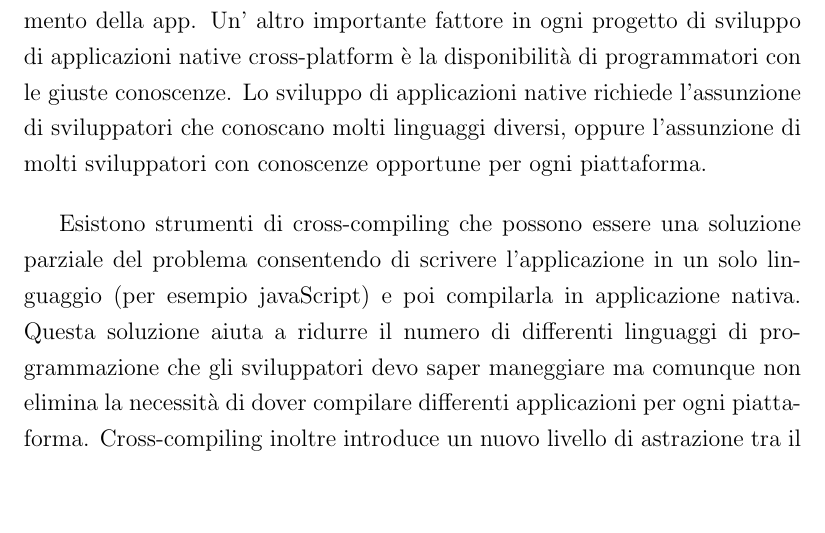
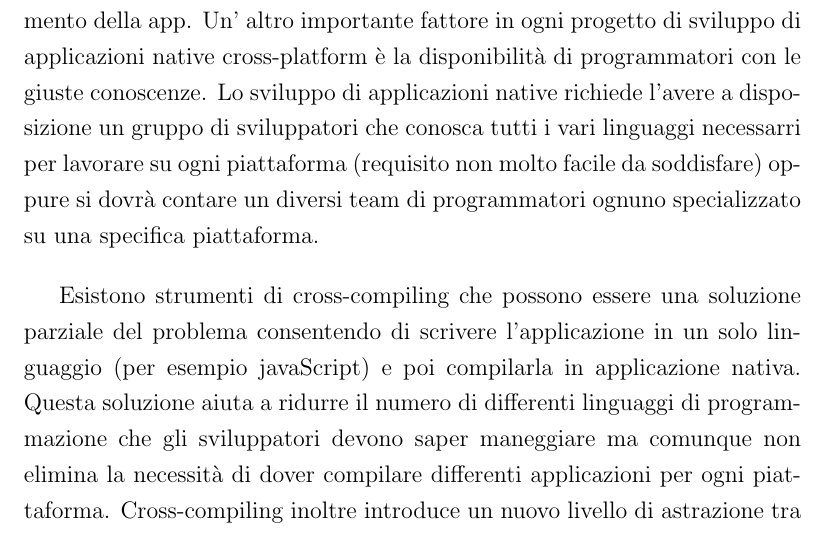
Before and after one commit to mircobe87/tesi-crossplatform, a LaTeX book (tex/tesi.tex, which reads tex/SviluppoApplicazioniMobili.tex): part of page 13 of 27, cut so that both start at the same text, the shorter picture padded with empty space. Compiled offline with pdfLaTeX.

Commit message:
Corretta parte finale del penultimo paragrafo della sezione 'Applicazioni Native'.

```diff
--- a/tex/SviluppoApplicazioniMobili.tex
+++ b/tex/SviluppoApplicazioniMobili.tex
@@ -70,15 +70,16 @@
 		Un' altro importante fattore in ogni progetto di sviluppo di
 		applicazioni native cross-platform è la disponibilità di programmatori
 		con le giuste conoscenze. Lo sviluppo di applicazioni native richiede
-		l'assunzione di sviluppatori che conoscano molti linguaggi diversi,
-		oppure l'assunzione di molti sviluppatori con conoscenze opportune per
-		ogni piattaforma.
+		l'avere a disposizione un gruppo di sviluppatori che conosca tutti i
+		vari linguaggi necessarri per lavorare su ogni piattaforma (requisito
+		non	molto facile da soddisfare) oppure si dovrà contare un diversi team
+		di programmatori ognuno specializzato su una specifica piattaforma.
 
 		Esistono strumenti di cross-compiling che possono essere una soluzione
 		parziale del problema consentendo di scrivere l'applicazione in un solo
 		linguaggio (per esempio javaScript) e poi compilarla in applicazione
 		nativa. Questa soluzione aiuta a ridurre il numero di differenti
-		linguaggi di programmazione che gli sviluppatori devo saper maneggiare
+		linguaggi di programmazione che gli sviluppatori devono saper maneggiare
 		ma comunque non elimina la necessità di dover compilare differenti
 		applicazioni per ogni piattaforma. Cross-compiling inoltre introduce un
 		nuovo livello di astrazione tra il codice della app e il runtime; di
```
